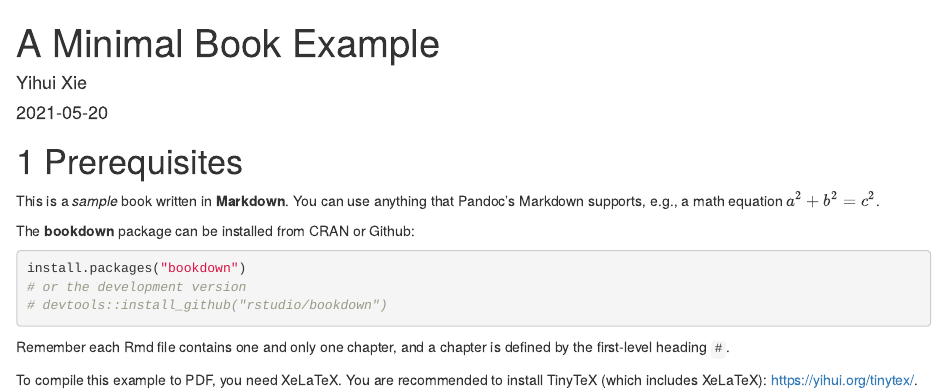
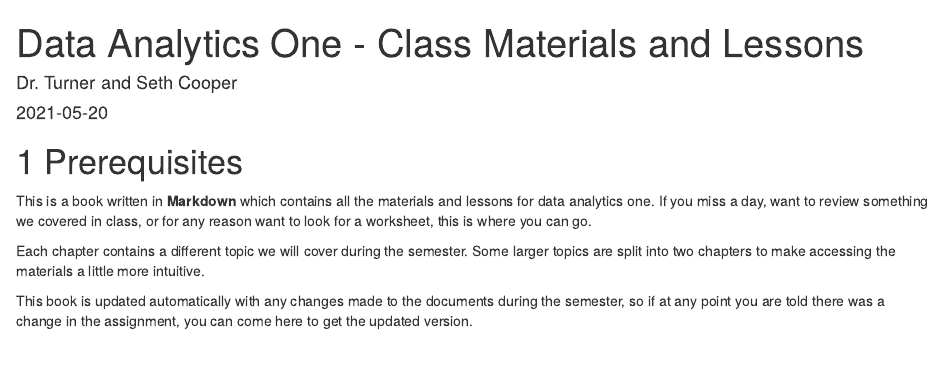
Before and after one commit to docs4class/a1, an R Markdown document (index.Rmd): the page in a window 1100 px wide, from its top. Rendered offline with R 4.5, knitr and Pandoc, with nearby package versions; drawn as R Markdown's standard HTML page in place of the format the file asks for.

Commit message:
Updated Index:

````diff
--- a/index.Rmd
+++ b/index.Rmd
@@ -1,30 +1,22 @@
 ---
-title: "A Minimal Book Example"
-author: "Yihui Xie"
+title: "Data Analytics One - Class Materials and Lessons"
+author: "Dr. Turner and Seth Cooper"
 date: "`r Sys.Date()`"
 site: bookdown::bookdown_site
 documentclass: book
 bibliography: [book.bib, packages.bib]
 biblio-style: apalike
 link-citations: yes
-description: "This is a minimal example of using the bookdown package to write a book. The output format for this example is bookdown::gitbook."
+description: "This is a book that contains all of the materials and lessons for Dr. Turner's data analytics one course."
 ---
 
 # Prerequisites
 
-This is a _sample_ book written in **Markdown**. You can use anything that Pandoc's Markdown supports, e.g., a math equation $a^2 + b^2 = c^2$.
+This is a book written in **Markdown** which contains all the materials and lessons for data analytics one. If you miss a day, want to review something we covered in class, or for any reason want to look for a worksheet, this is where you can go.
 
-The **bookdown** package can be installed from CRAN or Github:
+Each chapter contains a different topic we will cover during the semester. Some larger topics are split into two chapters to make accessing the materials a little more intuitive.
 
-```{r eval=FALSE}
-install.packages("bookdown")
-# or the development version
-# devtools::install_github("rstudio/bookdown")
-```
-
-Remember each Rmd file contains one and only one chapter, and a chapter is defined by the first-level heading `#`.
-
-To compile this example to PDF, you need XeLaTeX. You are recommended to install TinyTeX (which includes XeLaTeX): <https://yihui.org/tinytex/>.
+This book is updated automatically with any changes made to the documents during the semester, so if at any point you are told there was a change in the assignment, you can come here to get the updated version.
 
 ```{r include=FALSE}
 # automatically create a bib database for R packages
````
